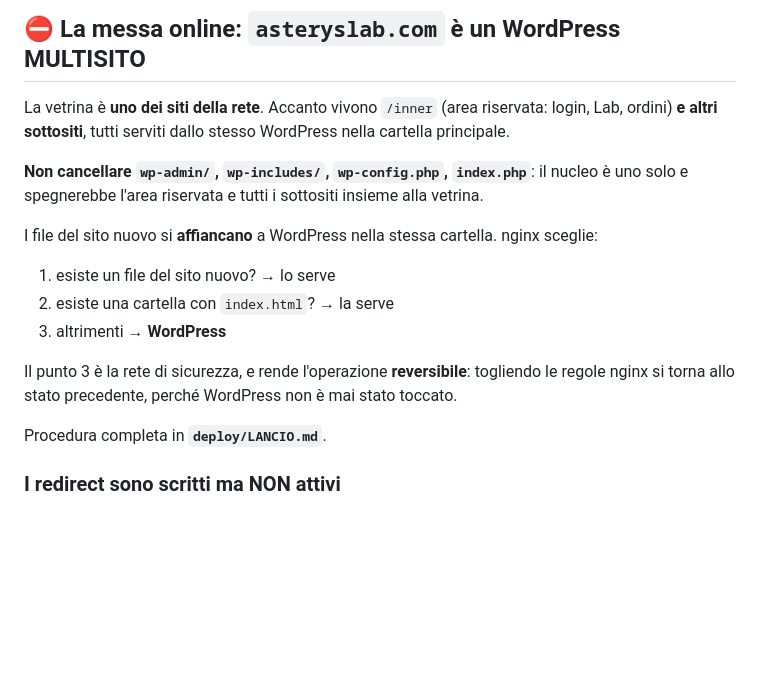
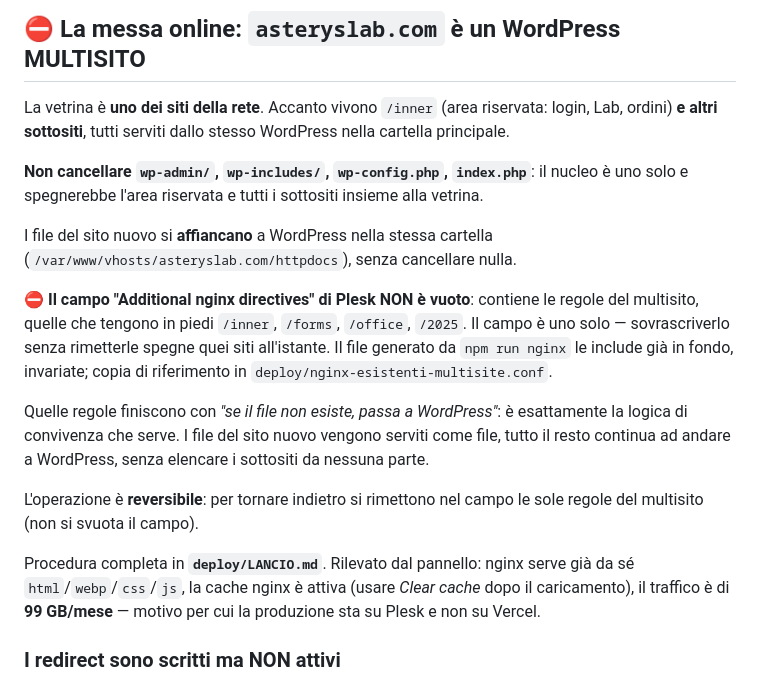
Before and after one commit to danielecolasanti22-wq/asterys-lab---scuola-di-coaching-icf, a Markdown page: CLAUDE.md, the part around the change. GitHub-like rendering; blank space fills up the shorter version.

Commit message:
docs: correzione del ripristino + contesto Plesk in CLAUDE.md
Il ripristino diceva "togli le regole nginx": sbagliato e pericoloso, perche' svuotare
quel campo lascerebbe il multisito senza le sue regole. Il modo giusto e' rimettere le
sole regole del multisito (deploy/nginx-esistenti-multisite.conf).

CLAUDE.md: aggiunto il vincolo del campo nginx non vuoto, la docroot reale, e i dati
rilevati dal pannello che spiegano perche' la produzione sta su Plesk.

Co-Authored-By: Claude Opus 5 (1M context) <noreply@anthropic.com>

```diff
--- a/CLAUDE.md
+++ b/CLAUDE.md
@@ -103,16 +103,25 @@ principale.
 **Non cancellare `wp-admin/`, `wp-includes/`, `wp-config.php`, `index.php`**: il nucleo è
 uno solo e spegnerebbe l'area riservata e tutti i sottositi insieme alla vetrina.
 
-I file del sito nuovo si **affiancano** a WordPress nella stessa cartella. nginx sceglie:
+I file del sito nuovo si **affiancano** a WordPress nella stessa cartella
+(`/var/www/vhosts/asteryslab.com/httpdocs`), senza cancellare nulla.
 
-1. esiste un file del sito nuovo? → lo serve
-2. esiste una cartella con `index.html`? → la serve
-3. altrimenti → **WordPress**
+⛔ **Il campo "Additional nginx directives" di Plesk NON è vuoto**: contiene le regole del
+multisito, quelle che tengono in piedi `/inner`, `/forms`, `/office`, `/2025`. Il campo è
+uno solo — sovrascriverlo senza rimetterle spegne quei siti all'istante. Il file generato
+da `npm run nginx` le include già in fondo, invariate; copia di riferimento in
+`deploy/nginx-esistenti-multisite.conf`.
 
-Il punto 3 è la rete di sicurezza, e rende l'operazione **reversibile**: togliendo le
-regole nginx si torna allo stato precedente, perché WordPress non è mai stato toccato.
+Quelle regole finiscono con *"se il file non esiste, passa a WordPress"*: è esattamente la
+logica di convivenza che serve. I file del sito nuovo vengono serviti come file, tutto il
+resto continua ad andare a WordPress, senza elencare i sottositi da nessuna parte.
 
-Procedura completa in **`deploy/LANCIO.md`**.
+L'operazione è **reversibile**: per tornare indietro si rimettono nel campo le sole regole
+del multisito (non si svuota il campo).
+
+Procedura completa in **`deploy/LANCIO.md`**. Rilevato dal pannello: nginx serve già da sé
+`html`/`webp`/`css`/`js`, la cache nginx è attiva (usare *Clear cache* dopo il caricamento),
+il traffico è di **99 GB/mese** — motivo per cui la produzione sta su Plesk e non su Vercel.
 
 ### I redirect sono scritti ma NON attivi
 187 rimandi 301 dai vecchi indirizzi (110 articoli + 77 pagine del WordPress attuale).
```
Also changed, not shown: deploy/LANCIO.md (+8 -2 lines).
